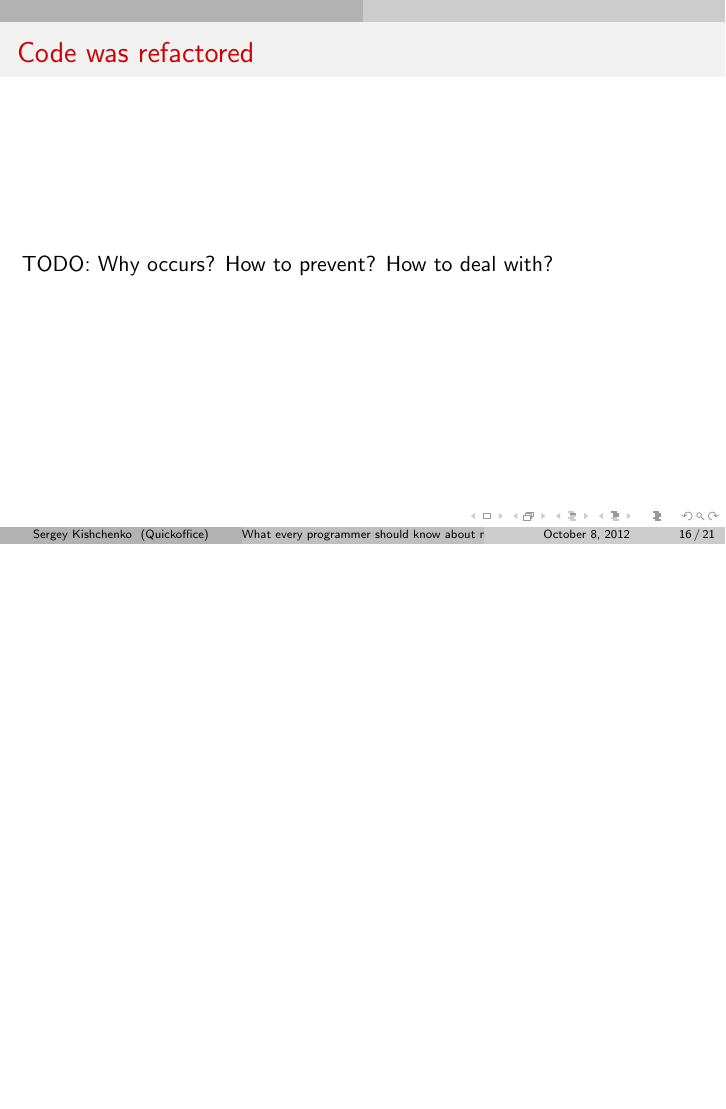
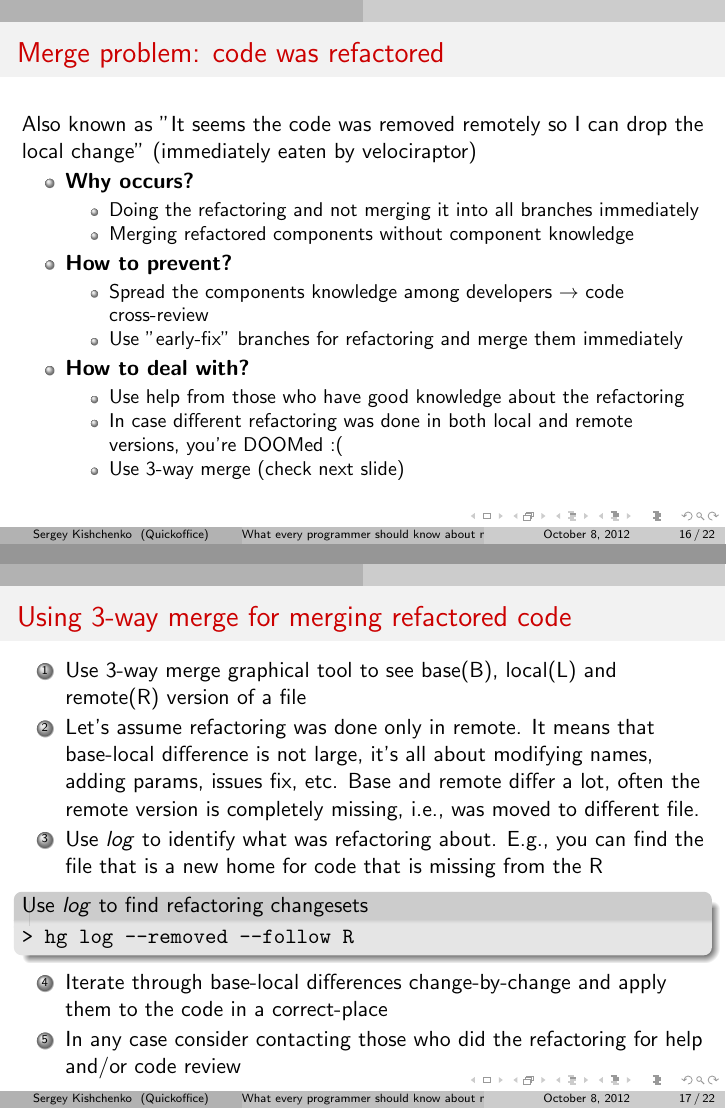
Before and after one commit to tilarids/mercurial-merge-talk, LaTeX slides (slides.tex): page 16 of 21 before the commit and pages 16 and 17 of 22 after it, the two joined at a grey line, the shorter picture padded with empty space. Compiled offline with pdfLaTeX.

Commit message:
Two merge problems slide were added

```diff
--- a/slides.tex
+++ b/slides.tex
@@ -285,5 +285,3 @@ Possible workaround: iterate through conflicts and call \textit{resolve} for eac
 \end{frame}
 
 \begin{frame}
-\frametitle{Hard to understand the conflict}
-TODO: Why occurs? How to prevent? How to deal with?
@@ -289,0 +296 @@ TODO: Why occurs? How to prevent? How to deal with?
+\item Merging components without component knowledge
@@ -289,0 +301 @@ TODO: Why occurs? How to prevent? How to deal with?
+\item Spread the components knowledge among developers $\to$ code cross-review
@@ -289,0 +305 @@ TODO: Why occurs? How to prevent? How to deal with?
+\item Use help from those who have good component knowledge
@@ -290,8 +309,44 @@ TODO: Why occurs? How to prevent? How to deal with?
 \end{frame}
 
 \begin{frame}
-\frametitle{Code was refactored}
-TODO: Why occurs? How to prevent? How to deal with?
+\frametitle{Merge problem: code was refactored}
+Also known as "It seems the code was removed remotely so I can drop the local change" (immediately eaten by velociraptor)
+
+
+\begin{itemize}
+\item \textbf{Why occurs?}
+\begin{itemize}
+\item Doing the refactoring and not merging it into all branches immediately
+\item Merging refactored components without component knowledge
+\end{itemize}
+\item \textbf{How to prevent?}
+\begin{itemize}
+\item Spread the components knowledge among developers $\to$ code cross-review
+\item Use "early-fix" branches for refactoring and merge them immediately
+\end{itemize}
+\item \textbf{How to deal with?}
+\begin{itemize}
+\item Use help from those who have good knowledge about the refactoring
+\item In case different refactoring was done in both local and remote versions, you're DOOMed :(
+\item Use 3-way merge (check next slide)
+\end{itemize}
+\end{itemize}
+\end{frame}
+
+\begin{frame}[fragile]
+\frametitle{Using 3-way merge for merging refactored code}
+\begin{enumerate}
+\item Use 3-way merge graphical tool to see base(B), local(L) and remote(R) version of a file
+\item Let's assume refactoring was done only in remote. It means that base-local difference is not large, it's all about modifying names, adding params, issues fix, etc. Base and remote differ a lot, often the remote version is completely missing, i.e., was moved to different file.
+\item Use \textit{log} to identify what was refactoring about. E.g., you can find the file that is a new home for code that is missing from the R
+\begin{exampleblock}{Use \textit{log} to find refactoring changesets}
+\begin{verbatim}
+> hg log --removed --follow R
+\end{verbatim}
+\end{exampleblock}
+\item Iterate through base-local differences change-by-change and apply them to the code in a correct-place
+\item In any case consider contacting those who did the refactoring for help and/or code review
+\end{enumerate}
 \end{frame}
 
 \begin{frame}
```
Also changed, not shown: slides.tex (21 more changed lines).
